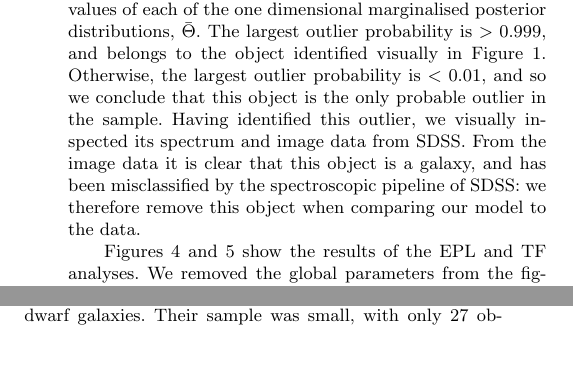
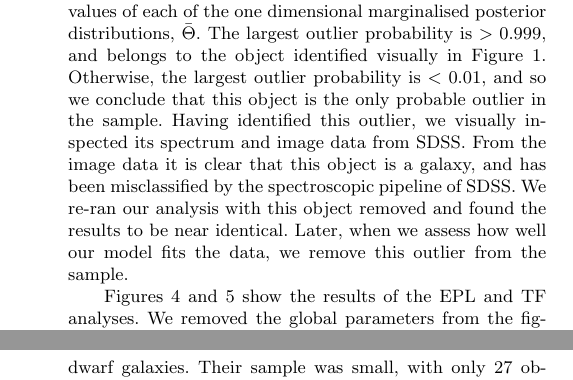
Before and after one commit to anguswilliams91/OnTheRun, a LaTeX paper (article/ontherun.tex): two parts of the columns of page 8 of 14 before the commit and two parts of the columns of pages 8 and 9 of 14 after it, joined at a grey line, cut so that both start at the same text, the shorter picture padded with empty space. Compiled offline with pdfLaTeX; a LaTeX package or settings file that is missing is left out.

Commit message:
checked the results with outlier removed, they're the same

```diff
--- a/article/ontherun.tex
+++ b/article/ontherun.tex
@@ -564,7 +564,10 @@ using the model parameters obtained by taking the median values of each of the o
 The largest outlier probability is $>0.999$, and belongs to the object identified visually in Figure \ref{fig:data}.
 Otherwise, the largest outlier probability is $<0.01$, and so we conclude that this object is the only probable outlier in the sample.
 Having identified this outlier, we visually inspected its spectrum and image data from SDSS.
-From the image data it is clear that this object is a galaxy, and has been misclassified by the spectroscopic pipeline of SDSS: we therefore remove this object when comparing our model to the data.
+From the image data it is clear that this object is a galaxy, and has been misclassified by the spectroscopic pipeline of SDSS.
+We re-ran our analysis with this object removed and found the results to be near identical.
+Later, when we assess how well our model fits the data, we remove this outlier from the sample.
+
 
 Figures \ref{fig:EPL_posterior} and \ref{fig:TF_posterior} show the results of the EPL and TF analyses.
 We removed the global parameters from the figures because the results were essentially identical to those found for the SPL model, without any interesting additional degeneracies.
```
